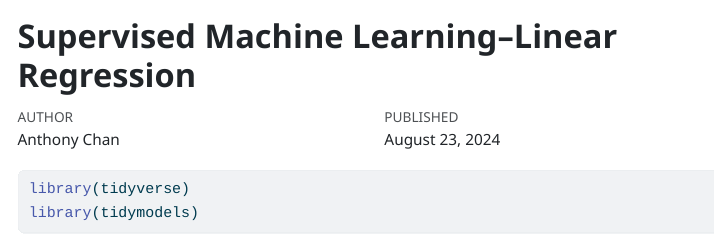
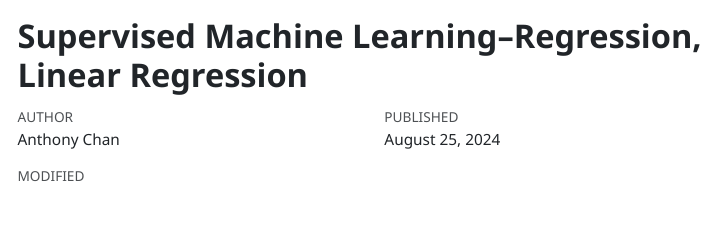
Before and after one commit to anthonyknc/TidyVerseModelsOmics, a Quarto document (tidymodels__lm__home_sales.qmd): the page in a window 1100 px wide, from its top. The pictures show the output file reports/tidymodels__lm__home_sales.html that the author committed with the source, opened offline; menus at the side of the page are left out.

Commit message:
update reports/

````diff
--- a/tidymodels__lm__home_sales.qmd
+++ b/tidymodels__lm__home_sales.qmd
@@ -1,11 +1,12 @@
 ---
-title: "Supervised Machine Learning--Linear Regression"
+title: "Supervised Machine Learning--Regression, Linear Regression"
 author: Anthony Chan
 format:
   html:
     self-contained: true
 toc: true
-date: "2024-08-23"
+date: "2024-08-25"
+date-modified: last-modified
 ---
 
 ```{r}
````
Also changed, not shown: reports/tidymodels__lm__home_sales.html, 1 other file.
